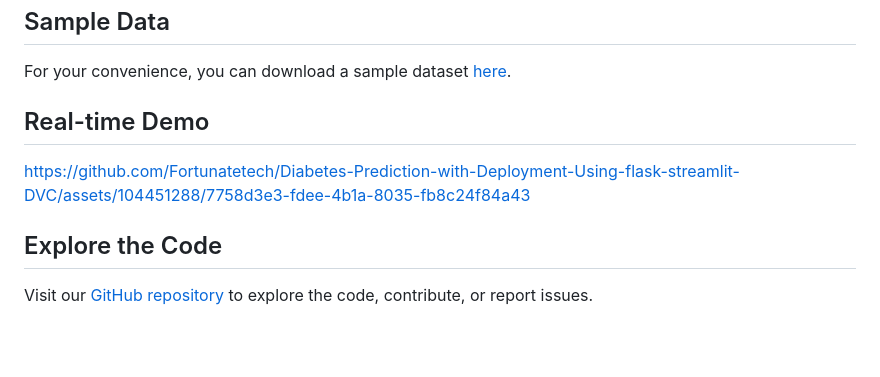
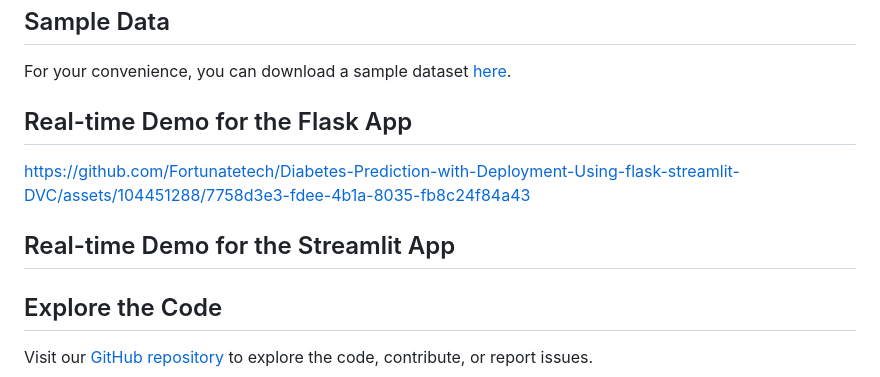
Before and after one commit to Fortunatetech/Diabetes-Prediction-with-Deployment-Using-flask-streamlit-DVC, a Markdown page: README.md, the part around the change printed below. Drawn GitHub-style; blank space fills up the shorter version.

```diff
--- a/README.md
+++ b/README.md
@@ -96,9 +96,11 @@ The features required for diabetes risk prediction are as follows:
 
 For your convenience, you can download a sample dataset [here](https://www.kaggle.com/datasets/akshaydattatraykhare/diabetes-dataset).
 
-## Real-time Demo
+## Real-time Demo for the Flask App
 
 https://github.com/Fortunatetech/Diabetes-Prediction-with-Deployment-Using-flask-streamlit-DVC/assets/104451288/7758d3e3-fdee-4b1a-8035-fb8c24f84a43
+
+## Real-time Demo for the Streamlit App
 
 ## Explore the Code
 
```
Also changed, not shown: other parts of README.md (+1 -1 lines).
